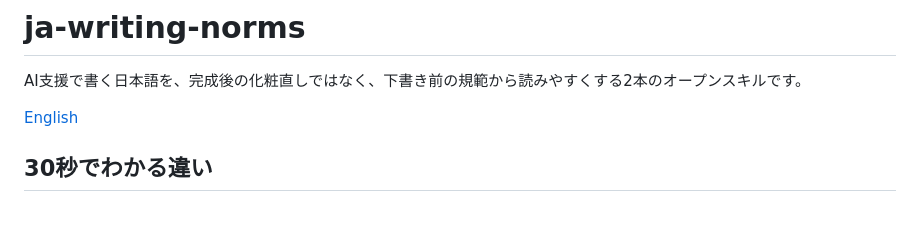
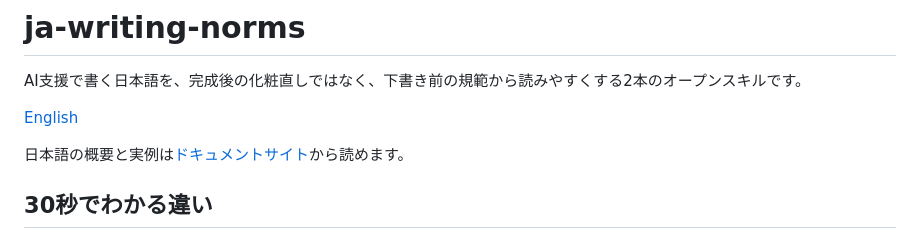
Before and after one commit to snowkiss13/ja-writing-norms, a Markdown page: README.md, the part around the change. GitHub-like rendering; blank space fills up the shorter version.

Commit message:
Link project documentation site from README

```diff
--- a/README.md
+++ b/README.md
@@ -3,6 +3,8 @@
 AI支援で書く日本語を、完成後の化粧直しではなく、下書き前の規範から読みやすくする2本のオープンスキルです。
 
 [English](README.en.md)
+
+日本語の概要と実例は[ドキュメントサイト](https://snowkiss13.github.io/ja-writing-norms/)から読めます。
 
 ## 30秒でわかる違い
 
```
